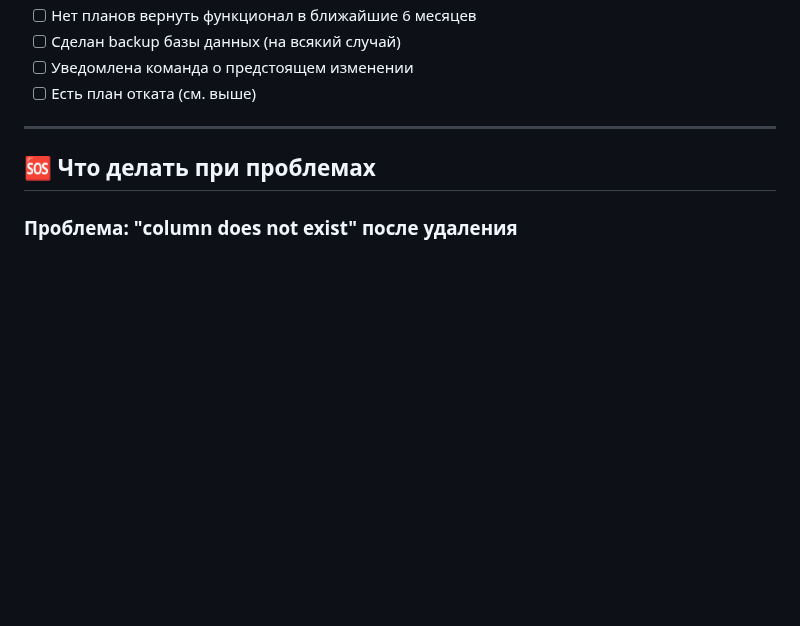
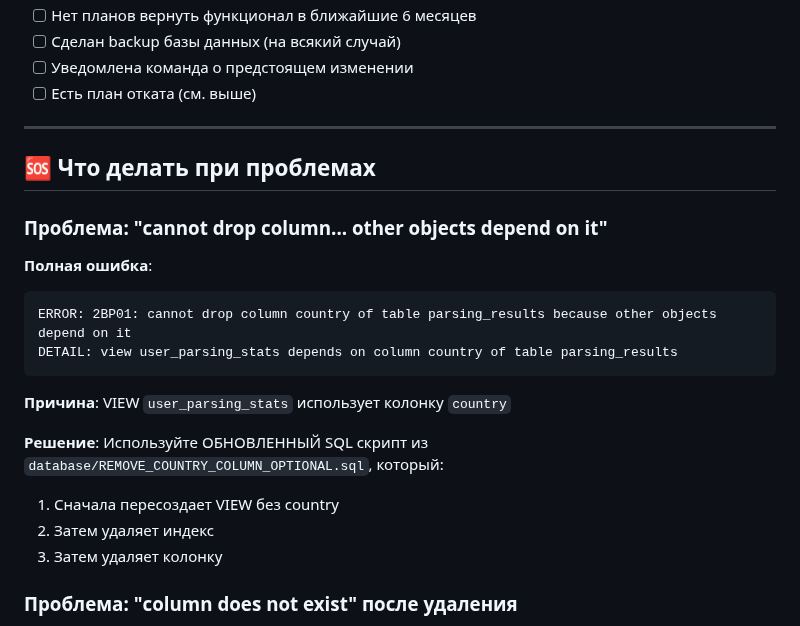
Before and after one commit to gymnastika/parsing_project, a Markdown page: database/COUNTRY_COLUMN_REMOVAL_GUIDE.md, the part around the change. GitHub-like rendering; blank space fills up the shorter version.

Commit message:
Auto-commit: обновление от Claude

````diff
--- a/database/COUNTRY_COLUMN_REMOVAL_GUIDE.md
+++ b/database/COUNTRY_COLUMN_REMOVAL_GUIDE.md
@@ -204,6 +204,20 @@ COMMENT ON COLUMN parsing_results.country IS 'Страна расположен
 
 ## 🆘 Что делать при проблемах
 
+### Проблема: "cannot drop column... other objects depend on it"
+**Полная ошибка**:
+```
+ERROR: 2BP01: cannot drop column country of table parsing_results because other objects depend on it
+DETAIL: view user_parsing_stats depends on column country of table parsing_results
+```
+
+**Причина**: VIEW `user_parsing_stats` использует колонку `country`
+
+**Решение**: Используйте ОБНОВЛЕННЫЙ SQL скрипт из `database/REMOVE_COUNTRY_COLUMN_OPTIONAL.sql`, который:
+1. Сначала пересоздает VIEW без country
+2. Затем удаляет индекс
+3. Затем удаляет колонку
+
 ### Проблема: "column does not exist" после удаления
 **Причина**: Где-то в коде все еще используется country
 **Решение**: Найдите все упоминания `country` в коде и удалите
````
